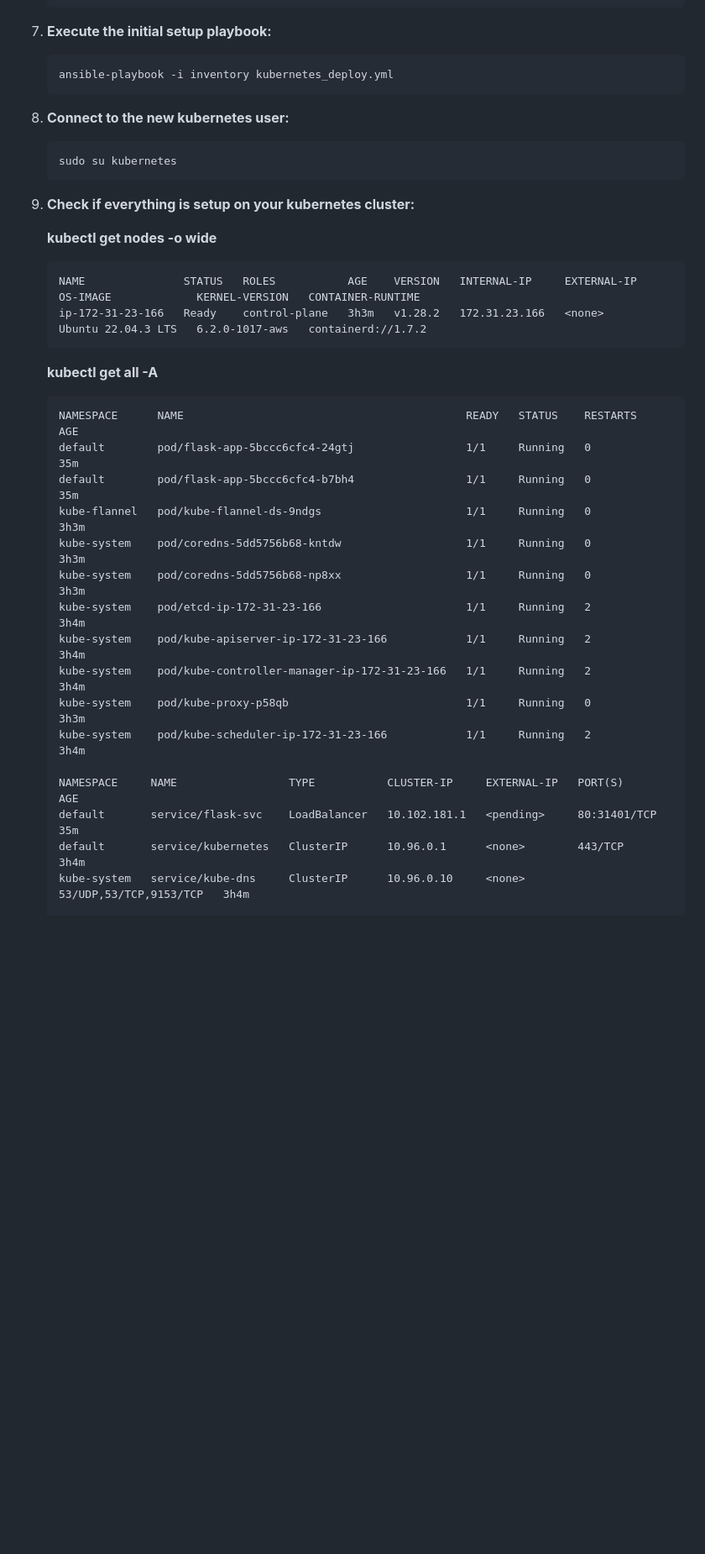
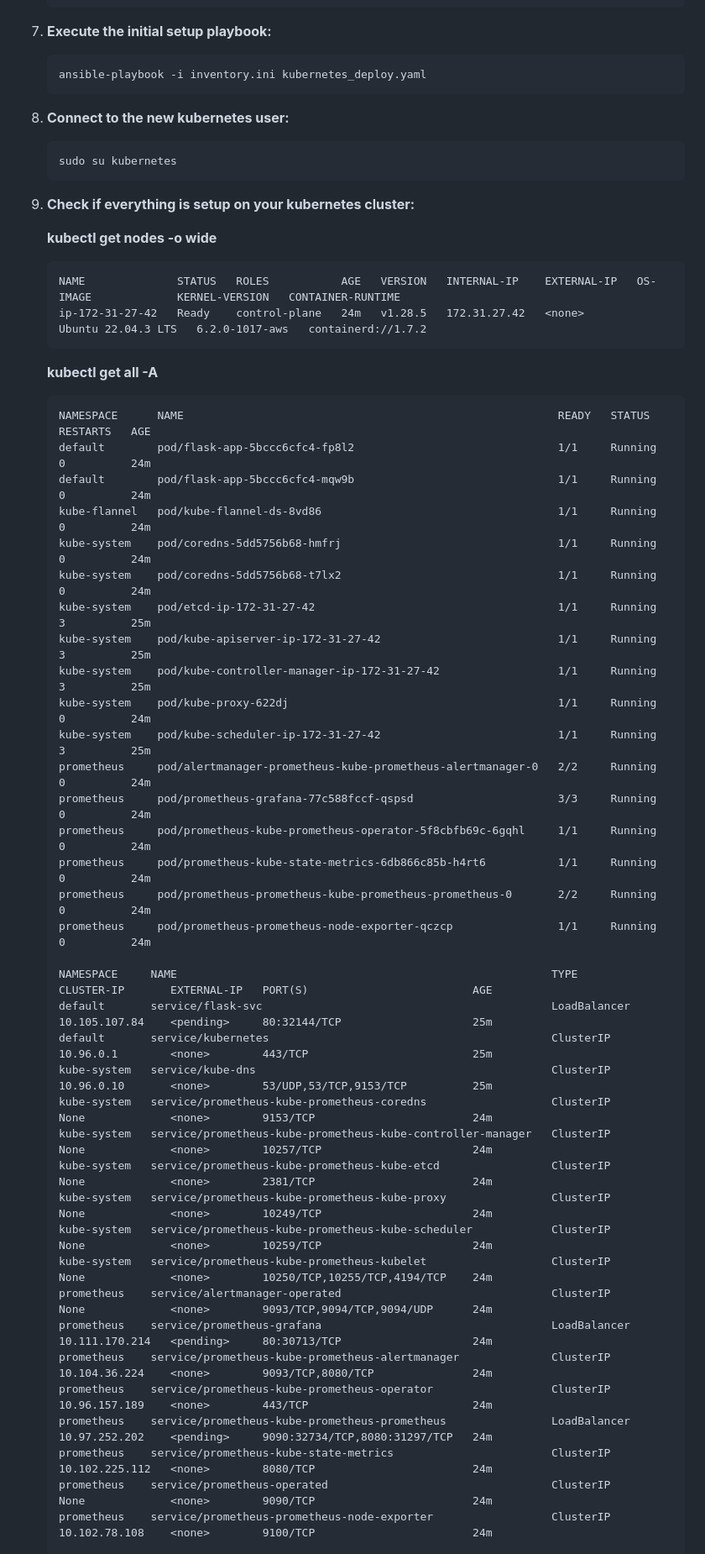
Before and after one commit to jcohenp/infinidat-challenge, a Markdown page: README.md, the part around one of its changes. Shown at 84% size. Rendered like a GitHub page; blank space fills up the shorter version.

Commit message:
add readme instruction on promotheus and grafana set up

````diff
--- a/README.md
+++ b/README.md
@@ -80,7 +82,7 @@ Deployment of the flask-app will be set with replicas, in this way it will ensur
 7. **Execute the initial setup playbook:**
 
     ```
-    ansible-playbook -i inventory kubernetes_deploy.yml
+    ansible-playbook -i inventory.ini kubernetes_deploy.yaml
     ```
 
 8. **Connect to the new kubernetes user:**
@@ -93,26 +95,46 @@ Deployment of the flask-app will be set with replicas, in this way it will ensur
 
     **kubectl get nodes -o wide**
     ```
-    NAME               STATUS   ROLES           AGE    VERSION   INTERNAL-IP     EXTERNAL-IP   OS-IMAGE             KERNEL-VERSION   CONTAINER-RUNTIME
-    ip-172-31-23-166   Ready    control-plane   3h3m   v1.28.2   172.31.23.166   <none>        Ubuntu 22.04.3 LTS   6.2.0-1017-aws   containerd://1.7.2
+    NAME              STATUS   ROLES           AGE   VERSION   INTERNAL-IP    EXTERNAL-IP   OS-IMAGE             KERNEL-VERSION   CONTAINER-RUNTIME
+    ip-172-31-27-42   Ready    control-plane   24m   v1.28.5   172.31.27.42   <none>        Ubuntu 22.04.3 LTS   6.2.0-1017-aws   containerd://1.7.2
     ```
     **kubectl get all -A**
 
     ```
-    NAMESPACE      NAME                                           READY   STATUS    RESTARTS   AGE
-    default        pod/flask-app-5bccc6cfc4-24gtj                 1/1     Running   0          35m
-    default        pod/flask-app-5bccc6cfc4-b7bh4                 1/1     Running   0          35m
-    kube-flannel   pod/kube-flannel-ds-9ndgs                      1/1     Running   0          3h3m
-    kube-system    pod/coredns-5dd5756b68-kntdw                   1/1     Running   0          3h3m
-    kube-system    pod/coredns-5dd5756b68-np8xx                   1/1     Running   0          3h3m
-    kube-system    pod/etcd-ip-172-31-23-166                      1/1     Running   2          3h4m
-    kube-system    pod/kube-apiserver-ip-172-31-23-166            1/1     Running   2          3h4m
-    kube-system    pod/kube-controller-manager-ip-172-31-23-166   1/1     Running   2          3h4m
-    kube-system    pod/kube-proxy-p58qb                           1/1     Running   0          3h3m
-    kube-system    pod/kube-scheduler-ip-172-31-23-166            1/1     Running   2          3h4m
+    NAMESPACE      NAME                                                         READY   STATUS    RESTARTS   AGE
+    default        pod/flask-app-5bccc6cfc4-fp8l2                               1/1     Running   0          24m
+    default        pod/flask-app-5bccc6cfc4-mqw9b                               1/1     Running   0          24m
+    kube-flannel   pod/kube-flannel-ds-8vd86                                    1/1     Running   0          24m
+    kube-system    pod/coredns-5dd5756b68-hmfrj                                 1/1     Running   0          24m
+    kube-system    pod/coredns-5dd5756b68-t7lx2                                 1/1     Running   0          24m
+    kube-system    pod/etcd-ip-172-31-27-42                                     1/1     Running   3          25m
+    kube-system    pod/kube-apiserver-ip-172-31-27-42                           1/1     Running   3          25m
+    kube-system    pod/kube-controller-manager-ip-172-31-27-42                  1/1     Running   3          25m
+    kube-system    pod/kube-proxy-622dj                                         1/1     Running   0          24m
+    kube-system    pod/kube-scheduler-ip-172-31-27-42                           1/1     Running   3          25m
+    prometheus     pod/alertmanager-prometheus-kube-prometheus-alertmanager-0   2/2     Running   0          24m
+    prometheus     pod/prometheus-grafana-77c588fccf-qspsd                      3/3     Running   0          24m
+    prometheus     pod/prometheus-kube-prometheus-operator-5f8cbfb69c-6gqhl     1/1     Running   0          24m
+    prometheus     pod/prometheus-kube-state-metrics-6db866c85b-h4rt6           1/1     Running   0          24m
+    prometheus     pod/prometheus-prometheus-kube-prometheus-prometheus-0       2/2     Running   0          24m
+    prometheus     pod/prometheus-prometheus-node-exporter-qczcp                1/1     Running   0          24m
 
-    NAMESPACE     NAME                 TYPE           CLUSTER-IP     EXTERNAL-IP   PORT(S)                  AGE
-    default       service/flask-svc    LoadBalancer   10.102.181.1   <pending>     80:31401/TCP             35m
-    default       service/kubernetes   ClusterIP      10.96.0.1      <none>        443/TCP                  3h4m
-    kube-system   service/kube-dns     ClusterIP      10.96.0.10     <none>        53/UDP,53/TCP,9153/TCP   3h4m
+    NAMESPACE     NAME                                                         TYPE           CLUSTER-IP       EXTERNAL-IP   PORT(S)                         AGE
+    default       service/flask-svc                                            LoadBalancer   10.105.107.84    <pending>     80:32144/TCP                    25m
+    default       service/kubernetes                                           ClusterIP      10.96.0.1        <none>        443/TCP                         25m
+    kube-system   service/kube-dns                                             ClusterIP      10.96.0.10       <none>        53/UDP,53/TCP,9153/TCP          25m
+    kube-system   service/prometheus-kube-prometheus-coredns                   ClusterIP      None             <none>        9153/TCP                        24m
+    kube-system   service/prometheus-kube-prometheus-kube-controller-manager   ClusterIP      None             <none>        10257/TCP                       24m
+    kube-system   service/prometheus-kube-prometheus-kube-etcd                 ClusterIP      None             <none>        2381/TCP                        24m
+    kube-system   service/prometheus-kube-prometheus-kube-proxy                ClusterIP      None             <none>        10249/TCP                       24m
+    kube-system   service/prometheus-kube-prometheus-kube-scheduler            ClusterIP      None             <none>        10259/TCP                       24m
+    kube-system   service/prometheus-kube-prometheus-kubelet                   ClusterIP      None             <none>        10250/TCP,10255/TCP,4194/TCP    24m
+    prometheus    service/alertmanager-operated                                ClusterIP      None             <none>        9093/TCP,9094/TCP,9094/UDP      24m
+    prometheus    service/prometheus-grafana                                   LoadBalancer   10.111.170.214   <pending>     80:30713/TCP                    24m
+    prometheus    service/prometheus-kube-prometheus-alertmanager              ClusterIP      10.104.36.224    <none>        9093/TCP,8080/TCP               24m
+    prometheus    service/prometheus-kube-prometheus-operator                  ClusterIP      10.96.157.189    <none>        443/TCP                         24m
+    prometheus    service/prometheus-kube-prometheus-prometheus                LoadBalancer   10.97.252.202    <pending>     9090:32734/TCP,8080:31297/TCP   24m
+    prometheus    service/prometheus-kube-state-metrics                        ClusterIP      10.102.225.112   <none>        8080/TCP                        24m
+    prometheus    service/prometheus-operated                                  ClusterIP      None             <none>        9090/TCP                        24m
+    prometheus    service/prometheus-prometheus-node-exporter                  ClusterIP      10.102.78.108    <none>        9100/TCP                        24m
 
````
Also changed, not shown: other parts of README.md (+59 -24 lines).
